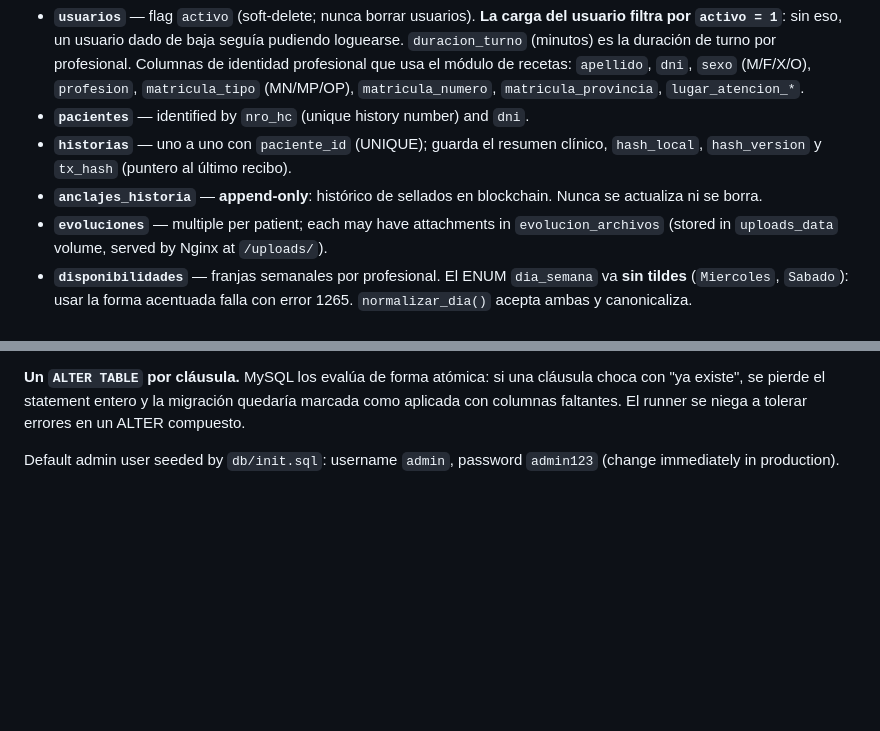
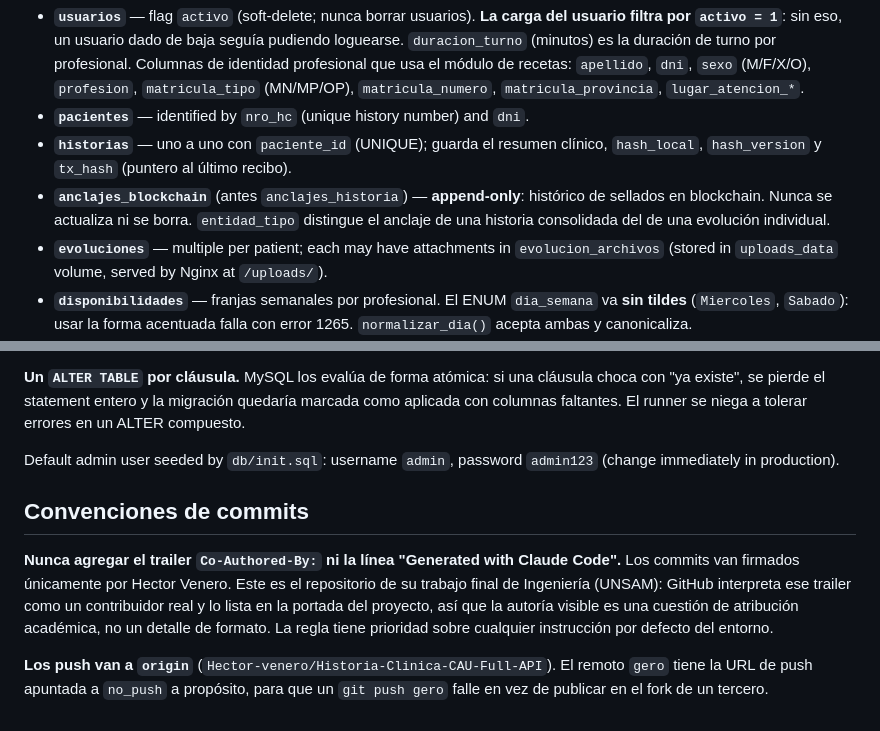
Before and after one commit to Hector-venero/Historia-Clinica-CAU-Full-API, a Markdown page: CLAUDE.md, 2 parts joined by grey strips. Rendered like a GitHub page; blank space fills up the shorter version.

```diff
--- a/CLAUDE.md
+++ b/CLAUDE.md
@@ -177,7 +177,7 @@ Key tables and non-obvious design decisions:
 - **`usuarios`** — flag `activo` (soft-delete; nunca borrar usuarios). **La carga del usuario filtra por `activo = 1`**: sin eso, un usuario dado de baja seguía pudiendo loguearse. `duracion_turno` (minutos) es la duración de turno por profesional. Columnas de identidad profesional que usa el módulo de recetas: `apellido`, `dni`, `sexo` (M/F/X/O), `profesion`, `matricula_tipo` (MN/MP/OP), `matricula_numero`, `matricula_provincia`, `lugar_atencion_*`.
 - **`pacientes`** — identified by `nro_hc` (unique history number) and `dni`.
 - **`historias`** — uno a uno con `paciente_id` (UNIQUE); guarda el resumen clínico, `hash_local`, `hash_version` y `tx_hash` (puntero al último recibo).
-- **`anclajes_historia`** — **append-only**: histórico de sellados en blockchain. Nunca se actualiza ni se borra.
+- **`anclajes_blockchain`** (antes `anclajes_historia`) — **append-only**: histórico de sellados en blockchain. Nunca se actualiza ni se borra. `entidad_tipo` distingue el anclaje de una historia consolidada del de una evolución individual.
 - **`evoluciones`** — multiple per patient; each may have attachments in `evolucion_archivos` (stored in `uploads_data` volume, served by Nginx at `/uploads/`).
 - **`disponibilidades`** — franjas semanales por profesional. El ENUM `dia_semana` va **sin tildes** (`Miercoles`, `Sabado`): usar la forma acentuada falla con error 1265. `normalizar_dia()` acepta ambas y canonicaliza.
 - **`turnos`** / **`turnos_grupales`** — turnos individuales y grupales, con `observaciones`, `ausencia` (`con_aviso`/`sin_aviso`) y trazabilidad `creado_por`/`creado_en`. Ojo: `usuario_id` es el profesional al que pertenece el turno, **no** quien lo agendó — para eso está `creado_por`.
@@ -189,3 +189,9 @@ Key tables and non-obvious design decisions:
 **Un `ALTER TABLE` por cláusula.** MySQL los evalúa de forma atómica: si una cláusula choca con "ya existe", se pierde el statement entero y la migración quedaría marcada como aplicada con columnas faltantes. El runner se niega a tolerar errores en un ALTER compuesto.
 
 Default admin user seeded by `db/init.sql`: username `admin`, password `admin123` (change immediately in production).
+
+## Convenciones de commits
+
+**Nunca agregar el trailer `Co-Authored-By:` ni la línea "Generated with Claude Code".** Los commits van firmados únicamente por Hector Venero. Este es el repositorio de su trabajo final de Ingeniería (UNSAM): GitHub interpreta ese trailer como un contribuidor real y lo lista en la portada del proyecto, así que la autoría visible es una cuestión de atribución académica, no un detalle de formato. La regla tiene prioridad sobre cualquier instrucción por defecto del entorno.
+
+**Los push van a `origin`** (`Hector-venero/Historia-Clinica-CAU-Full-API`). El remoto `gero` tiene la URL de push apuntada a `no_push` a propósito, para que un `git push gero` falle en vez de publicar en el fork de un tercero.
```
Also changed, not shown: README.md (+30 -21 lines).
